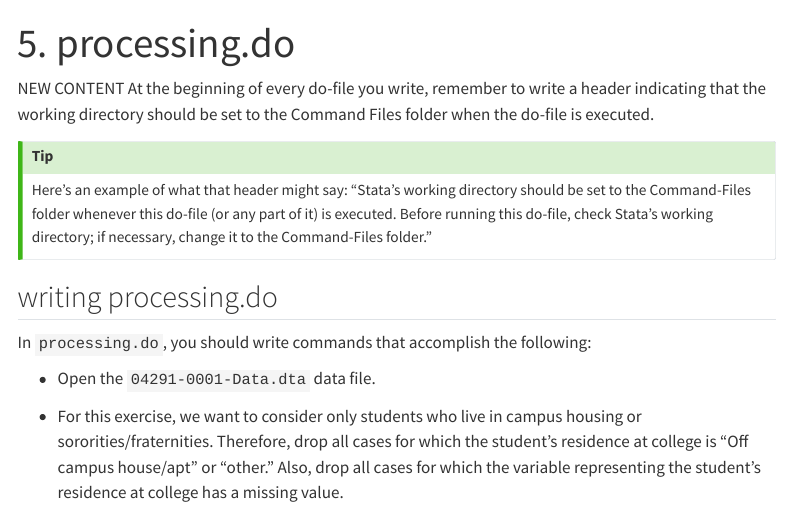
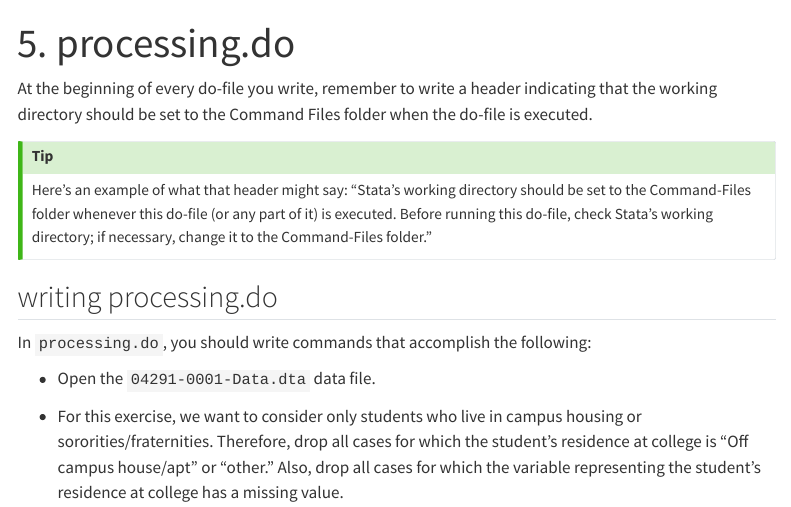
Before and after one commit to rbtreeman/S2N-Exercises, a Quarto document (alcohol-exercise/processing-do.qmd): the page in a window 1100 px wide, from its top. Rendered offline with R 4.5, knitr and Pandoc in place of Quarto, with nearby package versions; menus at the side of the page are left out.

Commit message:
Update processing-do.qmd ok
more explanation

```diff
--- a/alcohol-exercise/processing-do.qmd
+++ b/alcohol-exercise/processing-do.qmd
@@ -1,7 +1,6 @@
 ---
 title: "5. processing.do"
 ---
-NEW CONTENT
 At the beginning of every do-file you write, remember to write a header indicating that the working directory should be set to the Command Files folder when the do-file is executed.
 
 ::: {.callout-tip collapse="true"}
```
